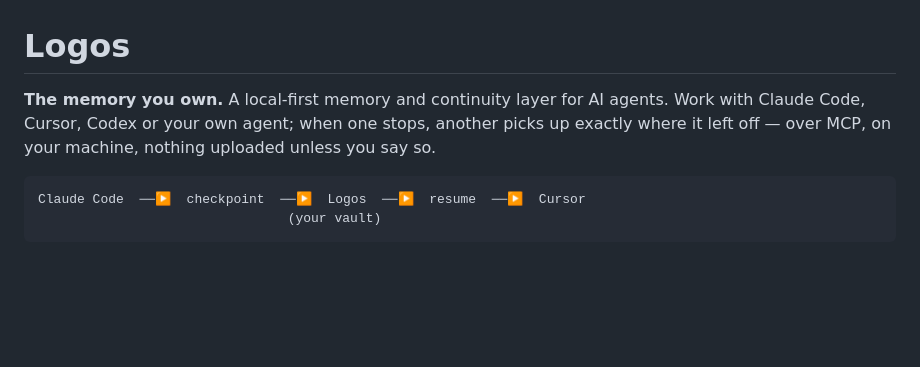
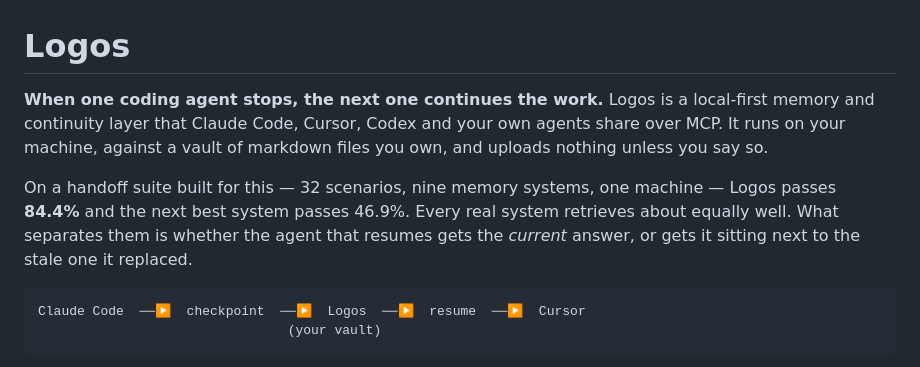
Before and after one commit to Coder8124/brain, a Markdown page: README.md, the part around the change. Rendered like a GitHub page; blank space fills up the shorter version.

Commit message:
The README leads with the handoff and its measurement, not a slogan

````diff
--- a/README.md
+++ b/README.md
@@ -1,9 +1,15 @@
 # Logos
 
-**The memory you own.** A local-first memory and continuity layer for AI agents.
-Work with Claude Code, Cursor, Codex or your own agent; when one stops, another
-picks up exactly where it left off — over MCP, on your machine, nothing uploaded
-unless you say so.
+**When one coding agent stops, the next one continues the work.** Logos is a
+local-first memory and continuity layer that Claude Code, Cursor, Codex and your
+own agents share over MCP. It runs on your machine, against a vault of markdown
+files you own, and uploads nothing unless you say so.
+
+On a handoff suite built for this — 32 scenarios, nine memory systems, one
+machine — Logos passes **84.4%** and the next best system passes 46.9%. Every
+real system retrieves about equally well. What separates them is whether the
+agent that resumes gets the *current* answer, or gets it sitting next to the
+stale one it replaced.
 
 ```
 Claude Code  ──▶  checkpoint  ──▶  Logos  ──▶  resume  ──▶  Cursor
````
